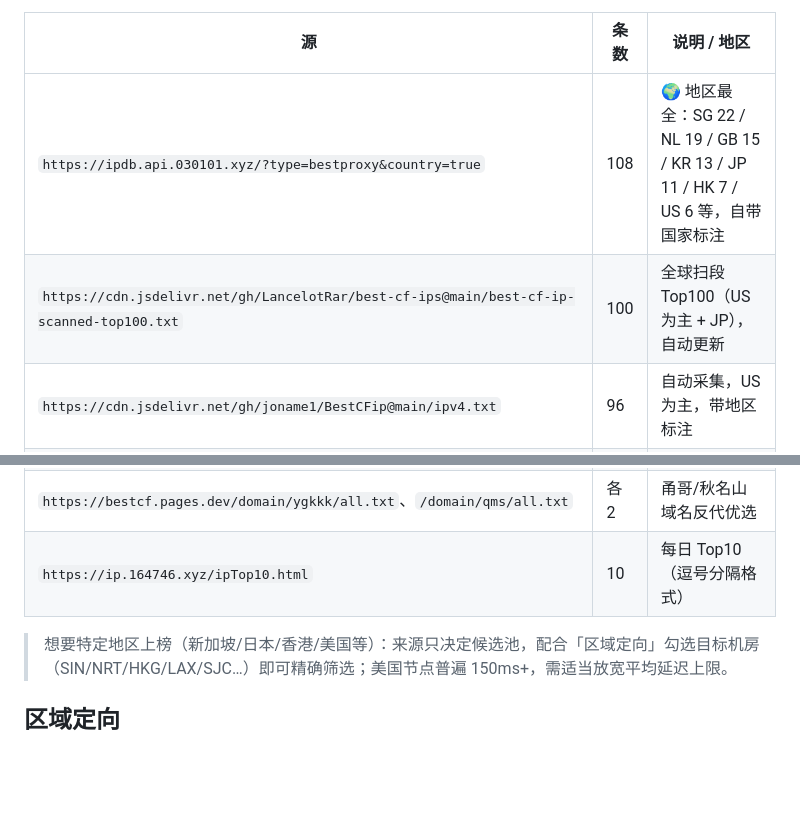
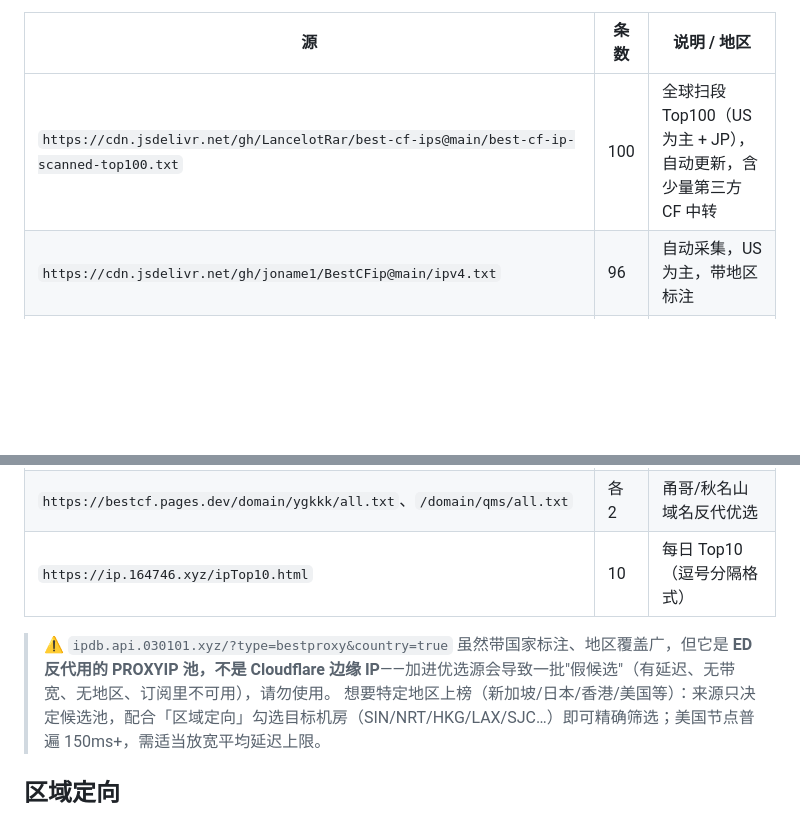
Before and after one commit to ChEnLeo-7/openwrt-cf-auto, a Markdown page: docs/optimization-guide.md, 2 parts joined by grey strips. Drawn GitHub-style; blank space fills up the shorter version.

```diff
--- a/docs/optimization-guide.md
+++ b/docs/optimization-guide.md
@@ -42,8 +42,7 @@ https://bestcf.pages.dev/cmliu/all.txt
 
 | 源 | 条数 | 说明 / 地区 |
 |---|---|---|
-| `https://ipdb.api.030101.xyz/?type=bestproxy&country=true` | 108 | 🌍 地区最全：SG 22 / NL 19 / GB 15 / KR 13 / JP 11 / HK 7 / US 6 等，自带国家标注 |
-| `https://cdn.jsdelivr.net/gh/LancelotRar/best-cf-ips@main/best-cf-ip-scanned-top100.txt` | 100 | 全球扫段 Top100（US 为主 + JP），自动更新 |
+| `https://cdn.jsdelivr.net/gh/LancelotRar/best-cf-ips@main/best-cf-ip-scanned-top100.txt` | 100 | 全球扫段 Top100（US 为主 + JP），自动更新，含少量第三方 CF 中转 |
 | `https://cdn.jsdelivr.net/gh/joname1/BestCFip@main/ipv4.txt` | 96 | 自动采集，US 为主，带地区标注 |
 | `https://bestcf.pages.dev/cmliu/all.txt` | 34 | CMLiussss 优选，多为 SIN |
 | `https://addressesapi.090227.xyz/CloudFlareYes` | 15 | CM/CU/CT 三网综合 |
@@ -53,6 +52,7 @@ https://bestcf.pages.dev/cmliu/all.txt
 | `https://bestcf.pages.dev/domain/ygkkk/all.txt`、`/domain/qms/all.txt` | 各 2 | 甬哥/秋名山域名反代优选 |
 | `https://ip.164746.xyz/ipTop10.html` | 10 | 每日 Top10（逗号分隔格式） |
 
+> ⚠️ `ipdb.api.030101.xyz/?type=bestproxy&country=true` 虽然带国家标注、地区覆盖广，但它是 **ED 反代用的 PROXYIP 池，不是 Cloudflare 边缘 IP**——加进优选源会导致一批"假候选"（有延迟、无带宽、无地区、订阅里不可用），请勿使用。
 > 想要特定地区上榜（新加坡/日本/香港/美国等）：来源只决定候选池，配合「区域定向」勾选目标机房（SIN/NRT/HKG/LAX/SJC…）即可精确筛选；美国节点普遍 150ms+，需适当放宽平均延迟上限。
 
 ## 区域定向
```
Also changed, not shown: docs/optimization-guide-en.md (+2 -2 lines).
